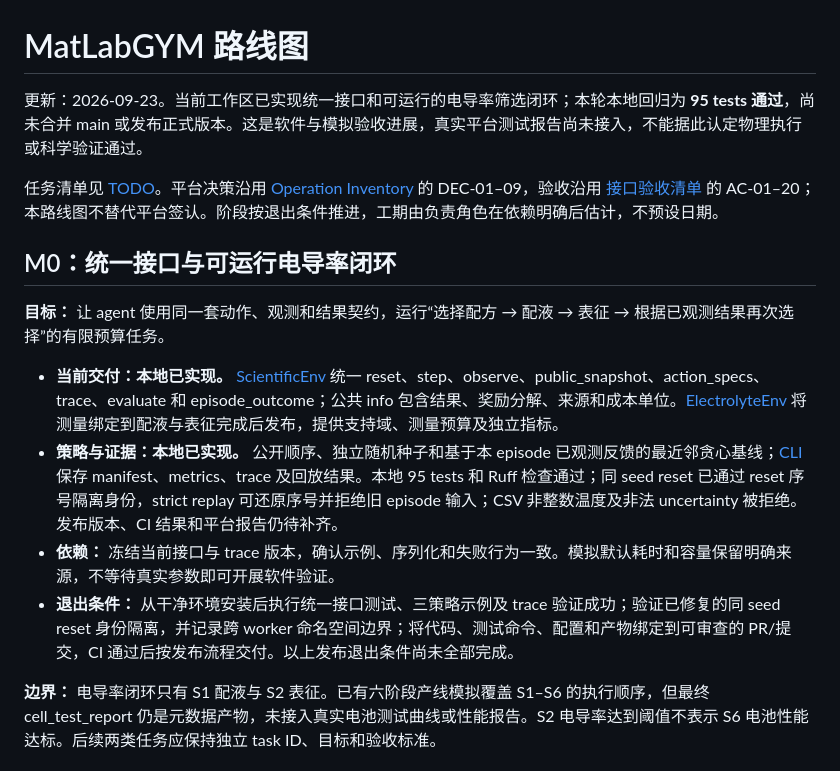
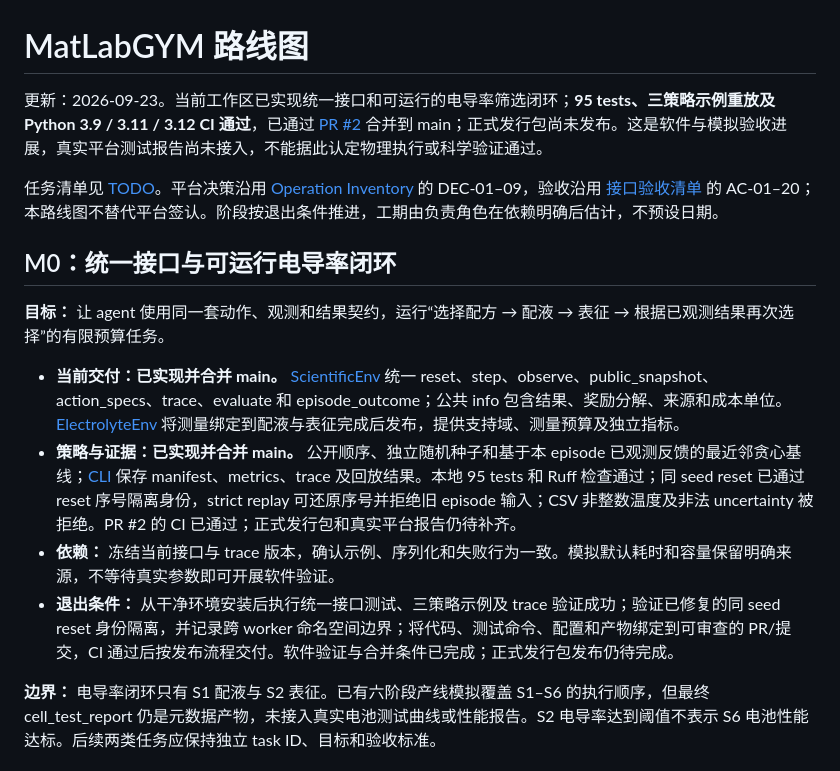
Before and after one commit to Eleanor825/MatLabGYM, a Markdown page: docs/roadmap.md, the part around the change. Rendered like a GitHub page.

```diff
--- a/docs/roadmap.md
+++ b/docs/roadmap.md
@@ -1,6 +1,6 @@
 # MatLabGYM 路线图
 
-更新：2026-09-23。当前工作区已实现统一接口和可运行的电导率筛选闭环；本轮本地回归为 **95 tests 通过**，尚未合并 main 或发布正式版本。这是软件与模拟验收进展，真实平台测试报告尚未接入，不能据此认定物理执行或科学验证通过。
+更新：2026-09-23。当前工作区已实现统一接口和可运行的电导率筛选闭环；**95 tests、三策略示例重放及 Python 3.9 / 3.11 / 3.12 CI 通过**，已通过 [PR #2](https://github.com/Eleanor825/MatLabGYM/pull/2) 合并到 main；正式发行包尚未发布。这是软件与模拟验收进展，真实平台测试报告尚未接入，不能据此认定物理执行或科学验证通过。
 
 任务清单见 [TODO](TODO.md)。平台决策沿用 [Operation Inventory](electrolyte_operation_inventory.md) 的 DEC-01–09，验收沿用 [接口验收清单](electrolyte_interface_acceptance.md) 的 AC-01–20；本路线图不替代平台签认。阶段按退出条件推进，工期由负责角色在依赖明确后估计，不预设日期。
 
@@ -8,10 +8,10 @@
 
 **目标：** 让 agent 使用同一套动作、观测和结果契约，运行“选择配方 → 配液 → 表征 → 根据已观测结果再次选择”的有限预算任务。
 
-- **当前交付：本地已实现。** [ScientificEnv](../src/matlabgym/api.py) 统一 reset、step、observe、public_snapshot、action_specs、trace、evaluate 和 episode_outcome；公共 info 包含结果、奖励分解、来源和成本单位。[ElectrolyteEnv](../src/matlabgym/domains/electrolyte_screening.py) 将测量绑定到配液与表征完成后发布，提供支持域、测量预算及独立指标。
-- **策略与证据：本地已实现。** 公开顺序、独立随机种子和基于本 episode 已观测反馈的最近邻贪心基线；[CLI](../examples/run_electrolyte_screening.py) 保存 manifest、metrics、trace 及回放结果。本地 95 tests 和 Ruff 检查通过；同 seed reset 已通过 reset 序号隔离身份，strict replay 可还原序号并拒绝旧 episode 输入；CSV 非整数温度及非法 uncertainty 被拒绝。发布版本、CI 结果和平台报告仍待补齐。
+- **当前交付：已实现并合并 main。** [ScientificEnv](../src/matlabgym/api.py) 统一 reset、step、observe、public_snapshot、action_specs、trace、evaluate 和 episode_outcome；公共 info 包含结果、奖励分解、来源和成本单位。[ElectrolyteEnv](../src/matlabgym/domains/electrolyte_screening.py) 将测量绑定到配液与表征完成后发布，提供支持域、测量预算及独立指标。
+- **策略与证据：已实现并合并 main。** 公开顺序、独立随机种子和基于本 episode 已观测反馈的最近邻贪心基线；[CLI](../examples/run_electrolyte_screening.py) 保存 manifest、metrics、trace 及回放结果。本地 95 tests 和 Ruff 检查通过；同 seed reset 已通过 reset 序号隔离身份，strict replay 可还原序号并拒绝旧 episode 输入；CSV 非整数温度及非法 uncertainty 被拒绝。PR #2 的 CI 已通过；正式发行包和真实平台报告仍待补齐。
 - **依赖：** 冻结当前接口与 trace 版本，确认示例、序列化和失败行为一致。模拟默认耗时和容量保留明确来源，不等待真实参数即可开展软件验证。
-- **退出条件：** 从干净环境安装后执行统一接口测试、三策略示例及 trace 验证成功；验证已修复的同 seed reset 身份隔离，并记录跨 worker 命名空间边界；将代码、测试命令、配置和产物绑定到可审查的 PR/提交，CI 通过后按发布流程交付。以上发布退出条件尚未全部完成。
+- **退出条件：** 从干净环境安装后执行统一接口测试、三策略示例及 trace 验证成功；验证已修复的同 seed reset 身份隔离，并记录跨 worker 命名空间边界；将代码、测试命令、配置和产物绑定到可审查的 PR/提交，CI 通过后按发布流程交付。软件验证与合并条件已完成；正式发行包发布仍待完成。
 
 **边界：** 电导率闭环只有 S1 配液与 S2 表征。已有六阶段产线模拟覆盖 S1–S6 的执行顺序，但最终 cell_test_report 仍是元数据产物，未接入真实电池测试曲线或性能报告。S2 电导率达到阈值不表示 S6 电池性能达标。后续两类任务应保持独立 task ID、目标和验收标准。
 
```
Also changed, not shown: README.md (+24 -0 lines).
